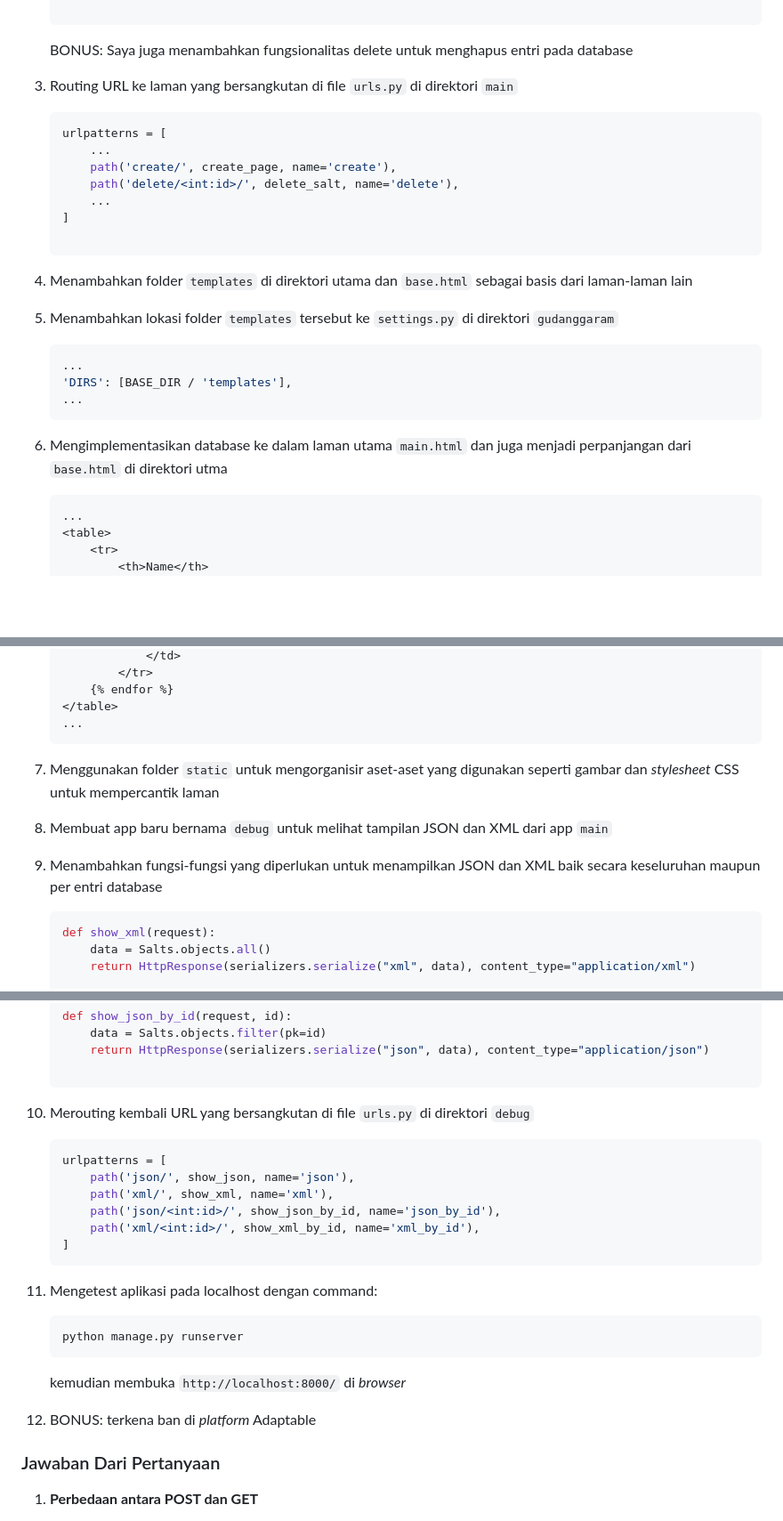
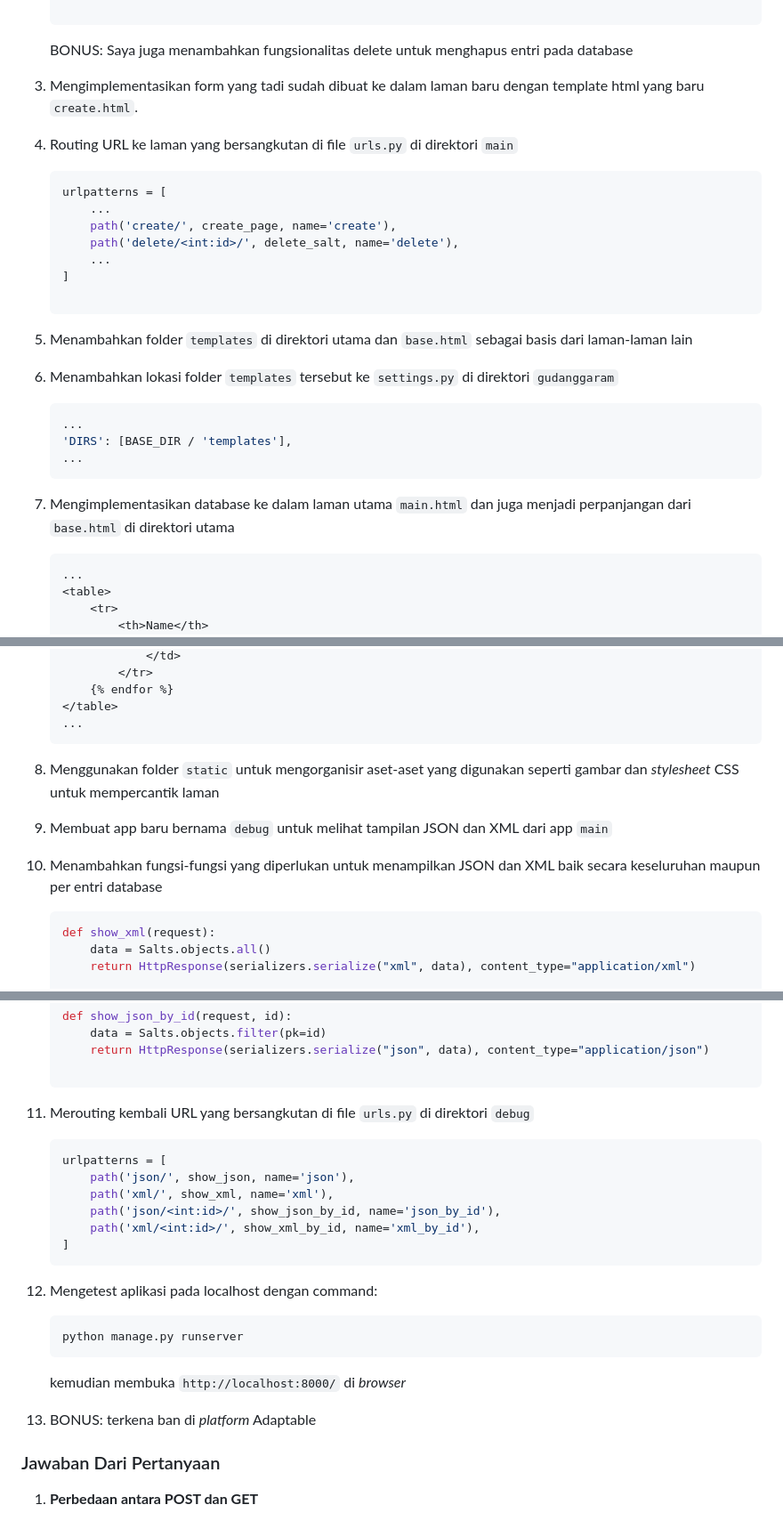
Before and after one commit to aldenluthfi/gudanggaram, a Markdown page: readme.md, 3 parts joined by grey strips. Shown: that part at 89% size. Drawn GitHub-style; blank space fills up the shorter version.

Commit message:
Tugas 3 Finishing

````diff
--- a/readme.md
+++ b/readme.md
@@ -182,7 +182,9 @@ Terlihat bahwa _request_  dari user akan diproses terlebih dahulu sehingga dapat
 
     BONUS: Saya juga menambahkan fungsionalitas delete untuk menghapus entri pada database
 
-3. Routing URL ke laman yang bersangkutan di file ```urls.py``` di direktori ```main```
+3. Mengimplementasikan form yang tadi sudah dibuat ke dalam laman baru dengan template html yang baru ```create.html```.
+
+4. Routing URL ke laman yang bersangkutan di file ```urls.py``` di direktori ```main```
 
     ```python
     urlpatterns = [
@@ -194,9 +196,9 @@ Terlihat bahwa _request_  dari user akan diproses terlebih dahulu sehingga dapat
 
     ```
 
-4. Menambahkan folder ```templates``` di direktori utama dan ```base.html``` sebagai basis dari laman-laman lain
+5. Menambahkan folder ```templates``` di direktori utama dan ```base.html``` sebagai basis dari laman-laman lain
 
-5. Menambahkan lokasi folder ```templates``` tersebut ke ```settings.py``` di direktori ```gudanggaram```
+6. Menambahkan lokasi folder ```templates``` tersebut ke ```settings.py``` di direktori ```gudanggaram```
 
     ```python
     ...
@@ -204,7 +206,7 @@ Terlihat bahwa _request_  dari user akan diproses terlebih dahulu sehingga dapat
     ...
     ```
 
-6. Mengimplementasikan database ke dalam laman utama ```main.html``` dan juga menjadi perpanjangan dari ```base.html``` di direktori utma
+7. Mengimplementasikan database ke dalam laman utama ```main.html``` dan juga menjadi perpanjangan dari ```base.html``` di direktori utama
 
     ```html
     ...
@@ -233,11 +235,12 @@ Terlihat bahwa _request_  dari user akan diproses terlebih dahulu sehingga dapat
     </table>
     ...
     ```
-7. Menggunakan folder ```static``` untuk mengorganisir aset-aset yang digunakan seperti gambar dan *stylesheet* CSS untuk mempercantik laman
 
-8. Membuat app baru bernama ```debug``` untuk melihat tampilan JSON dan XML dari app ```main```
+8. Menggunakan folder ```static``` untuk mengorganisir aset-aset yang digunakan seperti gambar dan *stylesheet* CSS untuk mempercantik laman
 
-9. Menambahkan fungsi-fungsi yang diperlukan untuk menampilkan JSON dan XML baik secara keseluruhan maupun per entri database
+9. Membuat app baru bernama ```debug``` untuk melihat tampilan JSON dan XML dari app ```main```
+
+10. Menambahkan fungsi-fungsi yang diperlukan untuk menampilkan JSON dan XML baik secara keseluruhan maupun per entri database
 
     ```python
     def show_xml(request):
@@ -258,7 +261,7 @@ Terlihat bahwa _request_  dari user akan diproses terlebih dahulu sehingga dapat
 
     ```
 
-10. Merouting kembali URL yang bersangkutan di file ```urls.py``` di direktori ```debug```
+11. Merouting kembali URL yang bersangkutan di file ```urls.py``` di direktori ```debug```
 
     ```python
     urlpatterns = [
@@ -269,13 +272,13 @@ Terlihat bahwa _request_  dari user akan diproses terlebih dahulu sehingga dapat
     ]
     ```
 
-11. Mengetest aplikasi pada localhost dengan command:
+12. Mengetest aplikasi pada localhost dengan command:
     ```
     python manage.py runserver
     ```
     kemudian membuka ```http://localhost:8000/``` di _browser_
 
-12. BONUS: terkena ban di *platform* Adaptable
+13. BONUS: terkena ban di *platform* Adaptable
 
 ### Jawaban Dari Pertanyaan
 
````
